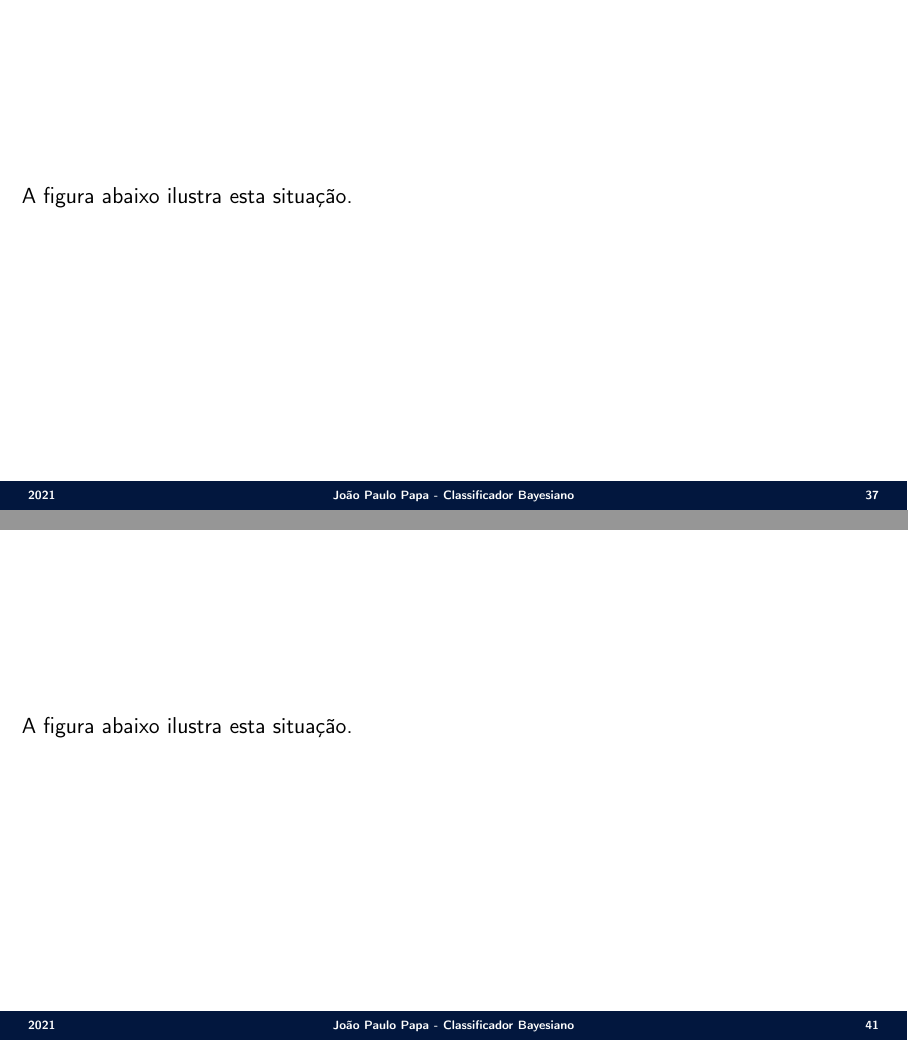
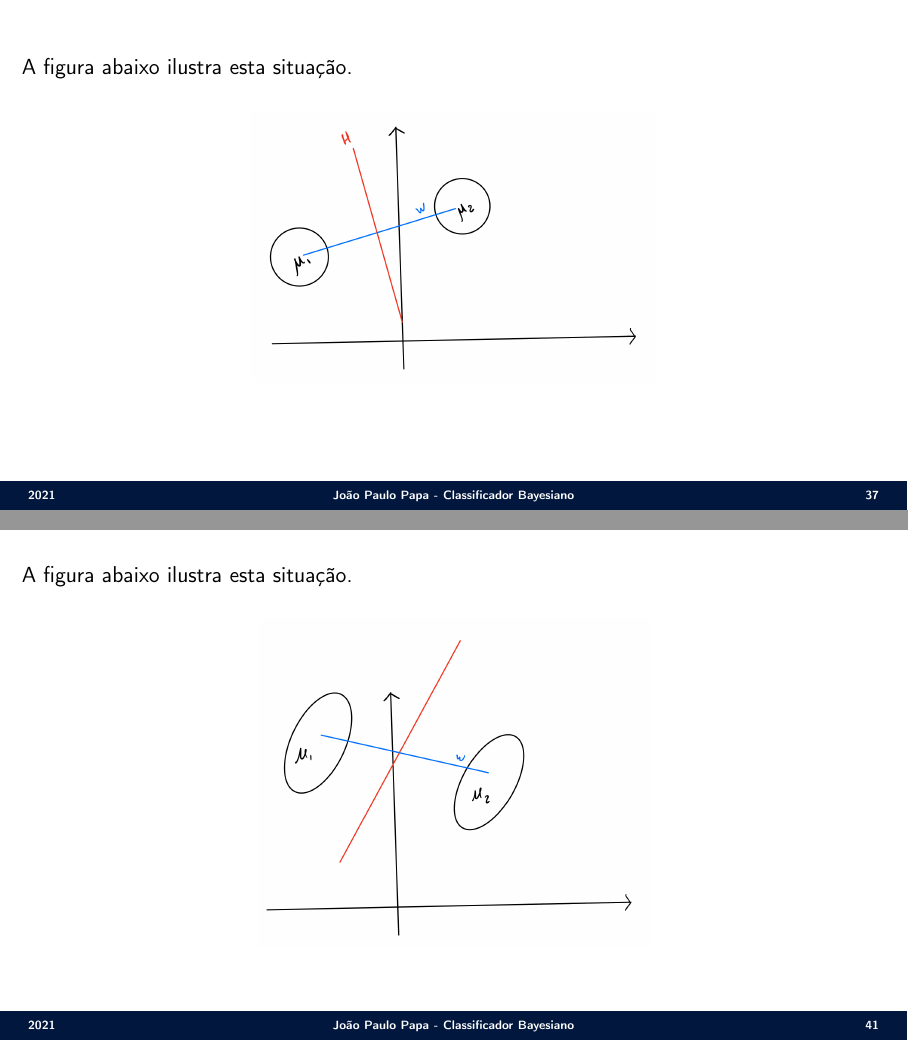
Before and after one commit to jppbsi/lectures, LaTeX slides (machine_learning/Classification/Bayes/lecture.tex): pages 37 and 41 of 43, joined at a grey line. Compiled offline with pdfLaTeX.

Commit message:
Working on the lecture about the Bayesian classifier.

```diff
--- a/machine_learning/Classification/Bayes/lecture.tex
+++ b/machine_learning/Classification/Bayes/lecture.tex
@@ -514,6 +514,10 @@ Assumindo que $\boldsymbol{w} = (\boldsymbol{\mu_1}-\boldsymbol{\mu_2})$ e $\bol
 
 \Sli{
 A figura abaixo ilustra esta situação.
+
+\begin{center}
+\includegraphics[scale=0.15]{./figs/Bayes_Fig2.png}
+\end{center}
 }
 
 \Sli{
@@ -555,6 +559,9 @@ em que $w = \boldsymbol{\Sigma}^{-1}(\boldsymbol{\mu_1}-\boldsymbol{\mu}_2)$ e $
 
 \Sli{
 A figura abaixo ilustra esta situação.
+\begin{center}
+\includegraphics[scale=0.15]{./figs/Bayes_Fig3.png}
+\end{center}
 }
 
 \Sli{
```
Also changed, not shown: machine_learning/Classification/Bayes/figs/Bayes_Fig2.png (added), machine_learning/Classification/Bayes/figs/Bayes_Fig3.png (added), machine_learning/Classification/Bayes/figs/Bayes_Fig4.png (added), machine_learning/Classification/Bayes/lecture.tex (3 more changed lines).
